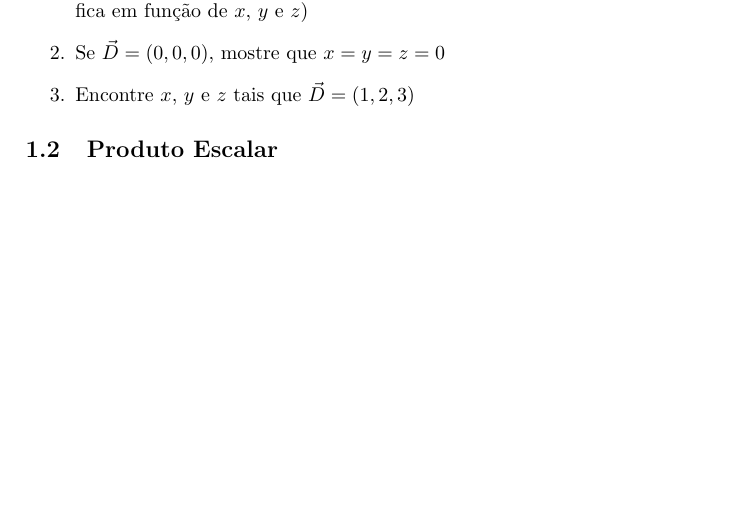
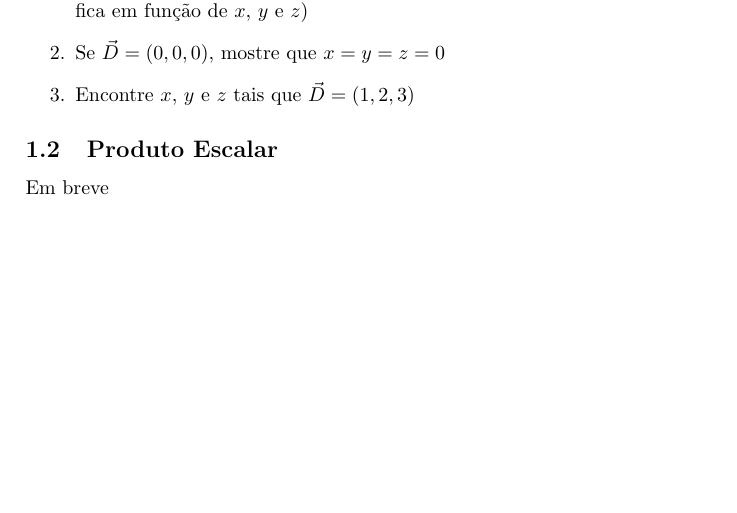
Before and after one commit to damiap/ExerciciosVetoresLatex, a LaTeX document (PrimeirosExercicios.tex): part of the page, cut so that both start at the same text. Compiled offline with pdfLaTeX.

Commit message:
pequena msg

```diff
--- a/PrimeirosExercicios.tex
+++ b/PrimeirosExercicios.tex
@@ -46,6 +46,7 @@ $\vec{D}=x\vec{A} + y\vec{B} + z\vec{C}$ onde $x$, $y$ e $z$ são escalares}
 
 \subsection{Produto Escalar}
 
+Em breve
 
 
 \end{document}
```
